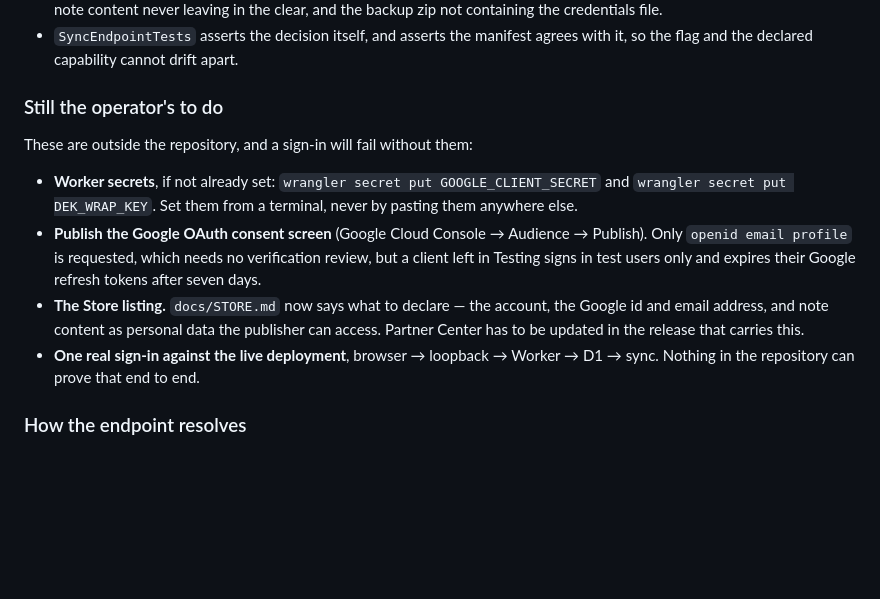
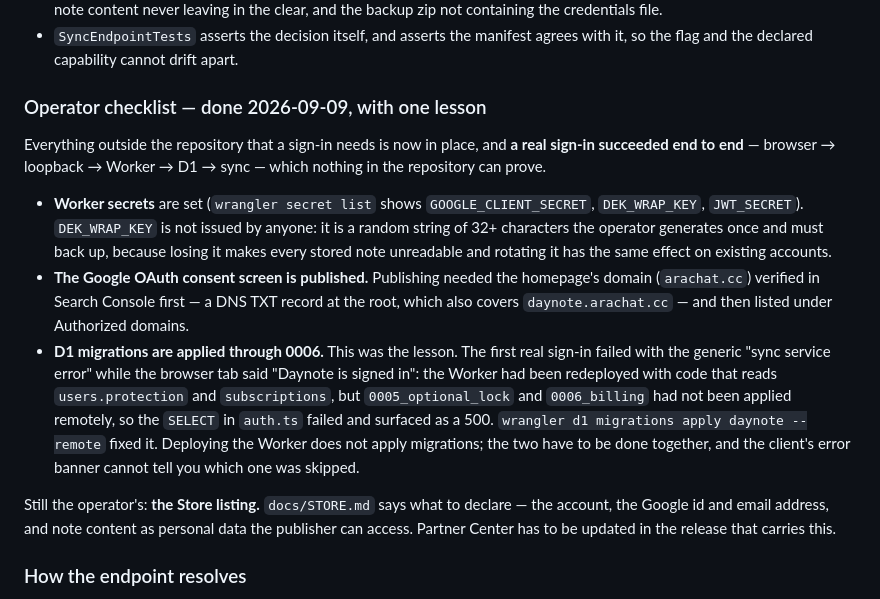
Before and after one commit to bangome/daynote, a Markdown page: docs/CLOUD_SYNC.md, the part around the change. Drawn GitHub-style; blank space fills up the shorter version.

Commit message:
docs: cloud sync operator checklist done — first real sign-in, and the migration lesson
Secrets set, consent screen published (after verifying arachat.cc in Search Console), D1
migrated through 0006, and a real sign-in succeeded end to end. Records why the first attempt
failed: wrangler deploy does not apply migrations, so live code reading users.protection
against a pre-0005 schema surfaced as the client's generic sync error.

Co-Authored-By: Claude Opus 5 <noreply@anthropic.com>

```diff
--- a/docs/CLOUD_SYNC.md
+++ b/docs/CLOUD_SYNC.md
@@ -972,20 +972,30 @@ takes effect.
 - `SyncEndpointTests` asserts the decision itself, and asserts the manifest agrees with it, so the
   flag and the declared capability cannot drift apart.
 
-### Still the operator's to do
+### Operator checklist — done 2026-09-09, with one lesson
 
-These are outside the repository, and a sign-in will fail without them:
+Everything outside the repository that a sign-in needs is now in place, and **a real sign-in
+succeeded end to end** — browser → loopback → Worker → D1 → sync — which nothing in the repository
+can prove.
 
-- **Worker secrets**, if not already set: `wrangler secret put GOOGLE_CLIENT_SECRET` and
-  `wrangler secret put DEK_WRAP_KEY`. Set them from a terminal, never by pasting them anywhere else.
-- **Publish the Google OAuth consent screen** (Google Cloud Console → Audience → Publish). Only
-  `openid email profile` is requested, which needs no verification review, but a client left in
-  Testing signs in test users only and expires their Google refresh tokens after seven days.
-- **The Store listing.** `docs/STORE.md` now says what to declare — the account, the Google id and
-  email address, and note content as personal data the publisher can access. Partner Center has to be
-  updated in the release that carries this.
-- **One real sign-in against the live deployment**, browser → loopback → Worker → D1 → sync. Nothing
-  in the repository can prove that end to end.
+- **Worker secrets** are set (`wrangler secret list` shows `GOOGLE_CLIENT_SECRET`, `DEK_WRAP_KEY`,
+  `JWT_SECRET`). `DEK_WRAP_KEY` is not issued by anyone: it is a random string of 32+ characters the
+  operator generates once and must back up, because losing it makes every stored note unreadable and
+  rotating it has the same effect on existing accounts.
+- **The Google OAuth consent screen is published.** Publishing needed the homepage's domain
+  (`arachat.cc`) verified in Search Console first — a DNS TXT record at the root, which also covers
+  `daynote.arachat.cc` — and then listed under Authorized domains.
+- **D1 migrations are applied through 0006.** This was the lesson. The first real sign-in failed
+  with the generic "sync service error" while the browser tab said "Daynote is signed in": the Worker
+  had been redeployed with code that reads `users.protection` and `subscriptions`, but
+  `0005_optional_lock` and `0006_billing` had not been applied remotely, so the `SELECT` in
+  `auth.ts` failed and surfaced as a 500. `wrangler d1 migrations apply daynote --remote` fixed it.
+  Deploying the Worker does not apply migrations; the two have to be done together, and the
+  client's error banner cannot tell you which one was skipped.
+
+Still the operator's: **the Store listing.** `docs/STORE.md` says what to declare — the account,
+the Google id and email address, and note content as personal data the publisher can access.
+Partner Center has to be updated in the release that carries this.
 
 ### How the endpoint resolves
 
```
